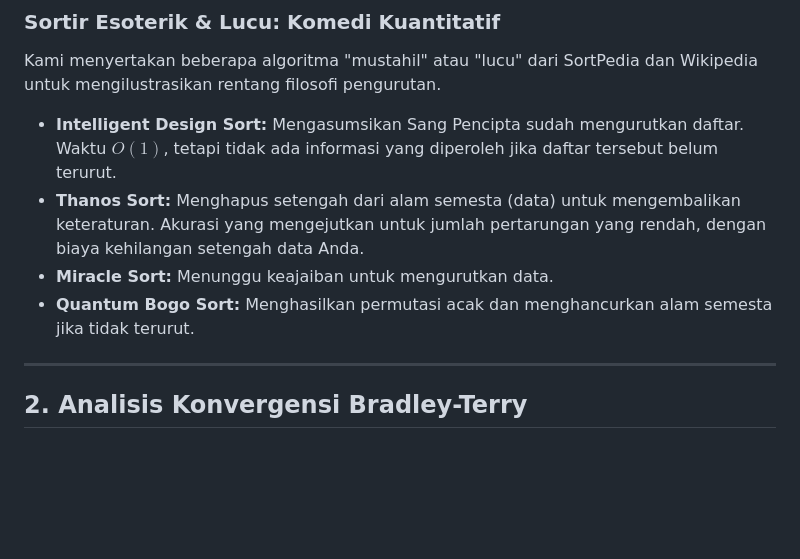
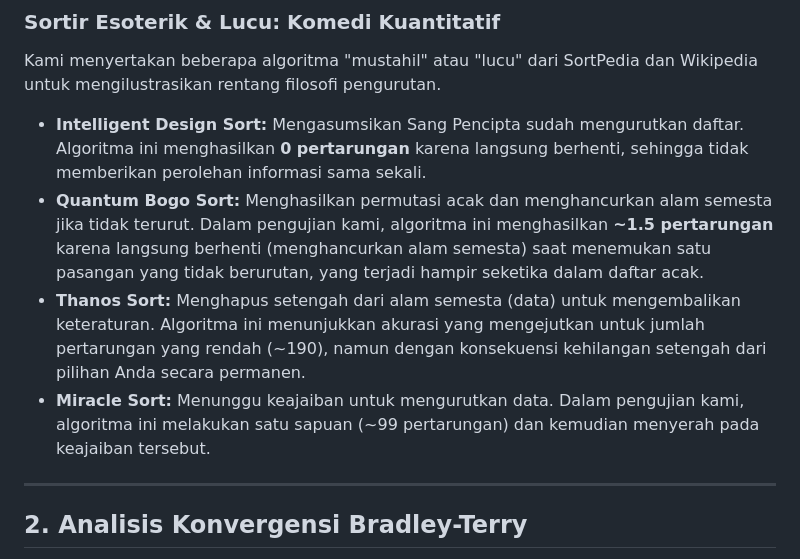
Before and after one commit to mahalisyarifuddin/PreferenceRank, a Markdown page: ANALYSIS-id.md, the part around the change. GitHub-like rendering; blank space fills up the shorter version.

```diff
--- a/ANALYSIS-id.md
+++ b/ANALYSIS-id.md
@@ -61,10 +61,10 @@ Pareto Frontier mengidentifikasi algoritma di mana tidak ada algoritma lain yang
 ### Sortir Esoterik & Lucu: Komedi Kuantitatif
 Kami menyertakan beberapa algoritma "mustahil" atau "lucu" dari SortPedia dan Wikipedia untuk mengilustrasikan rentang filosofi pengurutan.
 
-- **Intelligent Design Sort:** Mengasumsikan Sang Pencipta sudah mengurutkan daftar. Waktu $O(1)$, tetapi tidak ada informasi yang diperoleh jika daftar tersebut belum terurut.
-- **Thanos Sort:** Menghapus setengah dari alam semesta (data) untuk mengembalikan keteraturan. Akurasi yang mengejutkan untuk jumlah pertarungan yang rendah, dengan biaya kehilangan setengah data Anda.
-- **Miracle Sort:** Menunggu keajaiban untuk mengurutkan data.
-- **Quantum Bogo Sort:** Menghasilkan permutasi acak dan menghancurkan alam semesta jika tidak terurut.
+- **Intelligent Design Sort:** Mengasumsikan Sang Pencipta sudah mengurutkan daftar. Algoritma ini menghasilkan **0 pertarungan** karena langsung berhenti, sehingga tidak memberikan perolehan informasi sama sekali.
+- **Quantum Bogo Sort:** Menghasilkan permutasi acak dan menghancurkan alam semesta jika tidak terurut. Dalam pengujian kami, algoritma ini menghasilkan **~1.5 pertarungan** karena langsung berhenti (menghancurkan alam semesta) saat menemukan satu pasangan yang tidak berurutan, yang terjadi hampir seketika dalam daftar acak.
+- **Thanos Sort:** Menghapus setengah dari alam semesta (data) untuk mengembalikan keteraturan. Algoritma ini menunjukkan akurasi yang mengejutkan untuk jumlah pertarungan yang rendah (~190), namun dengan konsekuensi kehilangan setengah dari pilihan Anda secara permanen.
+- **Miracle Sort:** Menunggu keajaiban untuk mengurutkan data. Dalam pengujian kami, algoritma ini melakukan satu sapuan (~99 pertarungan) dan kemudian menyerah pada keajaiban tersebut.
 
 ---
 
```
Also changed, not shown: ANALYSIS.md (+4 -4 lines).
